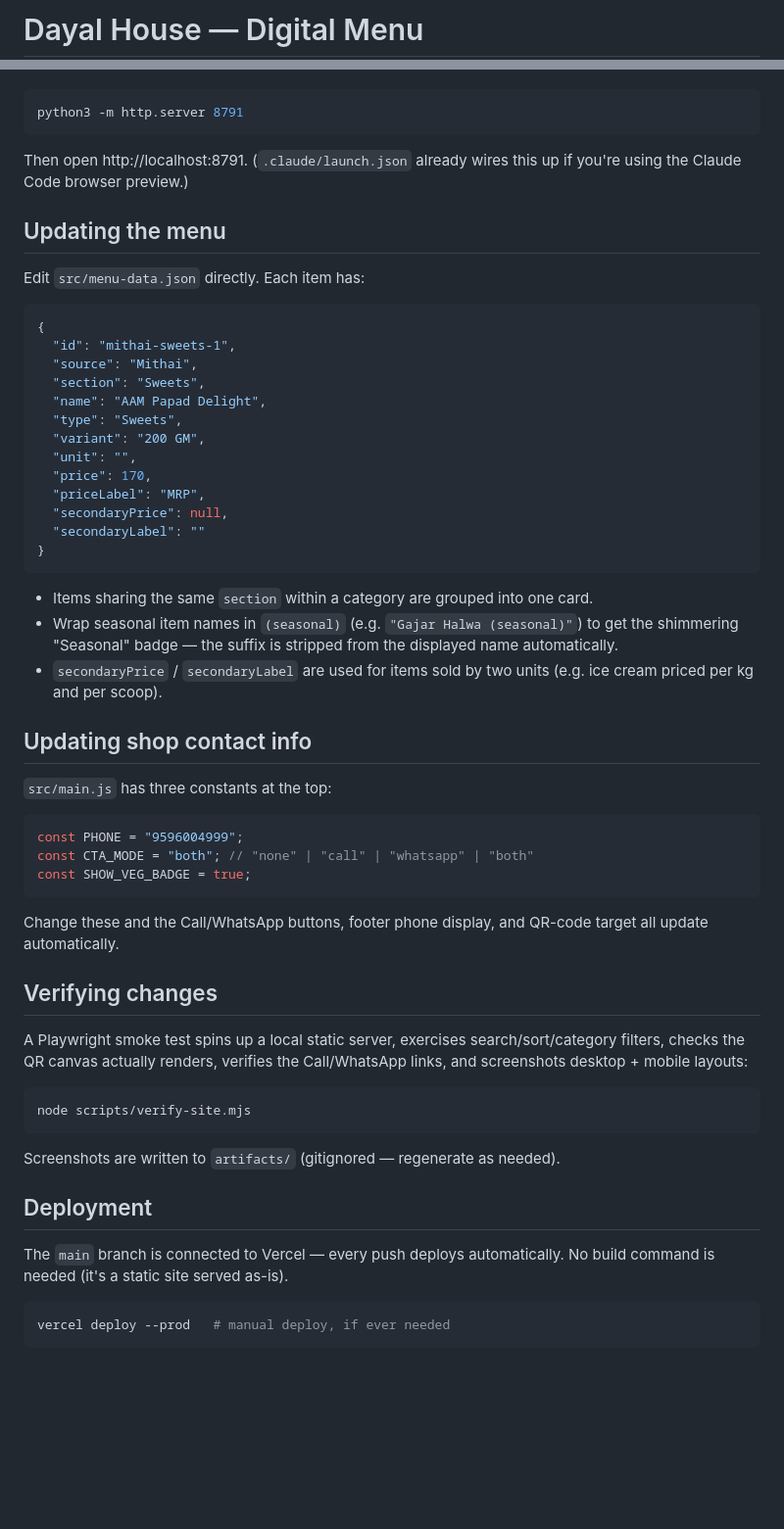
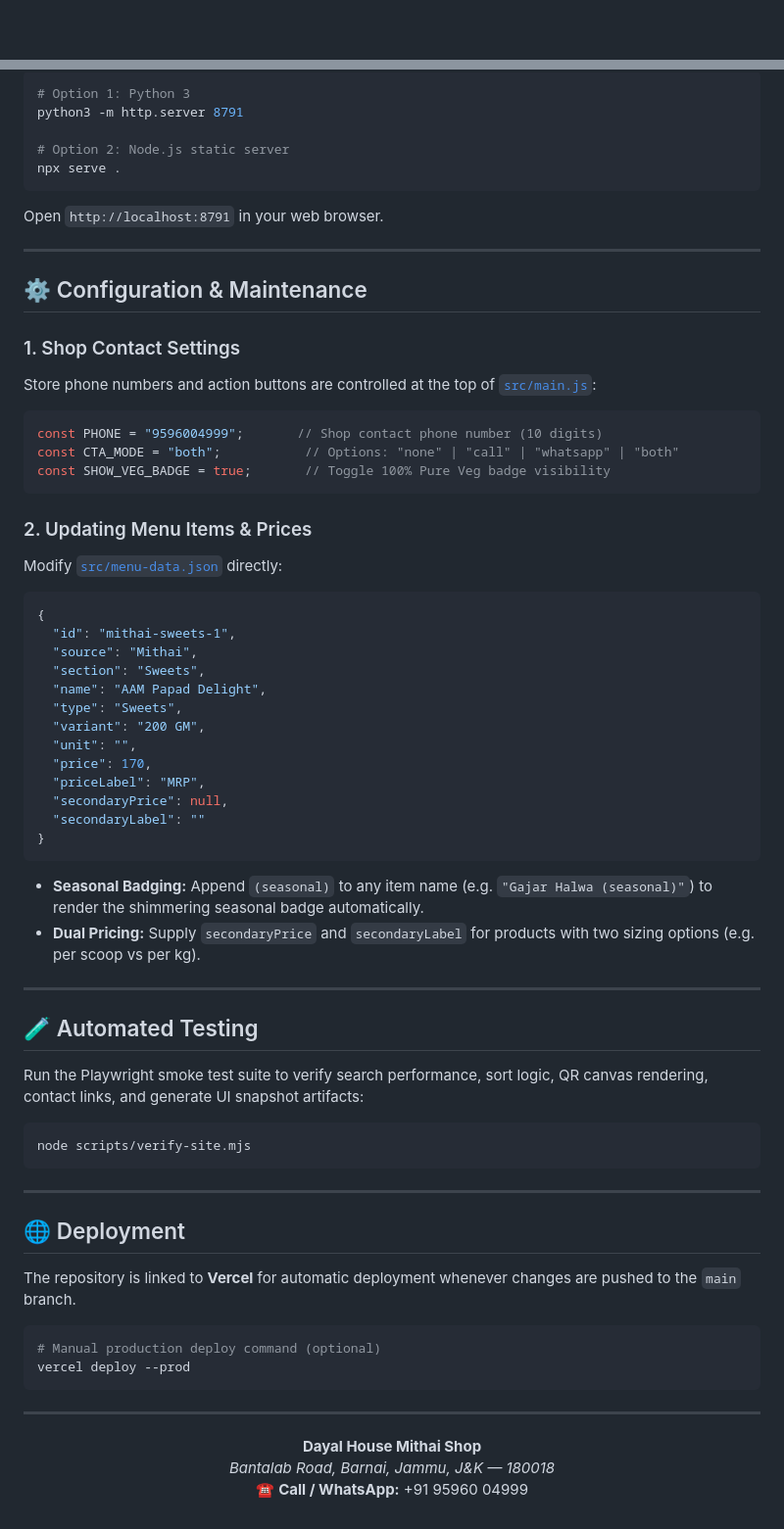
Before and after one commit to vivekzzz55/DH_mithai-shop-menu, a Markdown page: README.md, 2 parts joined by grey strips. Shown at 98% size. GitHub-like rendering; blank space fills up the shorter version.

````diff
--- a/README.md
+++ b/README.md
@@ -1,2 +1,2 @@
-# Dayal House — Digital Menu
+<div align="center">
 
@@ -50,13 +81,29 @@ No dependencies to install — any static file server works:
 
 ```bash
+# Option 1: Python 3
 python3 -m http.server 8791
+
+# Option 2: Node.js static server
+npx serve .
 ```
 
-Then open http://localhost:8791. (`.claude/launch.json` already wires this up if you're using the Claude Code browser preview.)
+Open `http://localhost:8791` in your web browser.
 
-## Updating the menu
+---
 
-Edit `src/menu-data.json` directly. Each item has:
+## ⚙️ Configuration & Maintenance
+
+### 1. Shop Contact Settings
+Store phone numbers and action buttons are controlled at the top of [`src/main.js`](file:///Volumes/Crucial%20X6/Dev%20Projects/mithai%20shop%20online%20menu%20/src/main.js):
+
+```js
+const PHONE = "9596004999";       // Shop contact phone number (10 digits)
+const CTA_MODE = "both";           // Options: "none" | "call" | "whatsapp" | "both"
+const SHOW_VEG_BADGE = true;       // Toggle 100% Pure Veg badge visibility
+```
+
+### 2. Updating Menu Items & Prices
+Modify [`src/menu-data.json`](file:///Volumes/Crucial%20X6/Dev%20Projects/mithai%20shop%20online%20menu%20/src/menu-data.json) directly:
 
 ```json
 {
@@ -74,36 +121,36 @@ Edit `src/menu-data.json` directly. Each item has:
 }
 ```
 
-- Items sharing the same `section` within a category are grouped into one card.
-- Wrap seasonal item names in `(seasonal)` (e.g. `"Gajar Halwa (seasonal)"`) to get the shimmering "Seasonal" badge — the suffix is stripped from the displayed name automatically.
-- `secondaryPrice` / `secondaryLabel` are used for items sold by two units (e.g. ice cream priced per kg and per scoop).
+* **Seasonal Badging:** Append `(seasonal)` to any item name (e.g. `"Gajar Halwa (seasonal)"`) to render the shimmering seasonal badge automatically.
+* **Dual Pricing:** Supply `secondaryPrice` and `secondaryLabel` for products with two sizing options (e.g. per scoop vs per kg).
 
-## Updating shop contact info
+---
 
-`src/main.js` has three constants at the top:
+## 🧪 Automated Testing
 
-```js
-const PHONE = "9596004999";
-const CTA_MODE = "both"; // "none" | "call" | "whatsapp" | "both"
-const SHOW_VEG_BADGE = true;
-```
-
-Change these and the Call/WhatsApp buttons, footer phone display, and QR-code target all update automatically.
-
-## Verifying changes
-
-A Playwright smoke test spins up a local static server, exercises search/sort/category filters, checks the QR canvas actually renders, verifies the Call/WhatsApp links, and screenshots desktop + mobile layouts:
+Run the Playwright smoke test suite to verify search performance, sort logic, QR canvas rendering, contact links, and generate UI snapshot artifacts:
 
 ```bash
 node scripts/verify-site.mjs
 ```
 
-Screenshots are written to `artifacts/` (gitignored — regenerate as needed).
+---
 
-## Deployment
+## 🌐 Deployment
 
-The `main` branch is connected to Vercel — every push deploys automatically. No build command is needed (it's a static site served as-is).
+The repository is linked to **Vercel** for automatic deployment whenever changes are pushed to the `main` branch.
 
 ```bash
-vercel deploy --prod   # manual deploy, if ever needed
+# Manual production deploy command (optional)
+vercel deploy --prod
 ```
+
+---
+
+<div align="center">
+
+  **Dayal House Mithai Shop**
+  *Bantalab Road, Barnai, Jammu, J&K — 180018*
+  ☎️ **Call / WhatsApp:** +91 95960 04999
+
+</div>
````
Also changed, not shown: other parts of README.md (+63 -32 lines).
